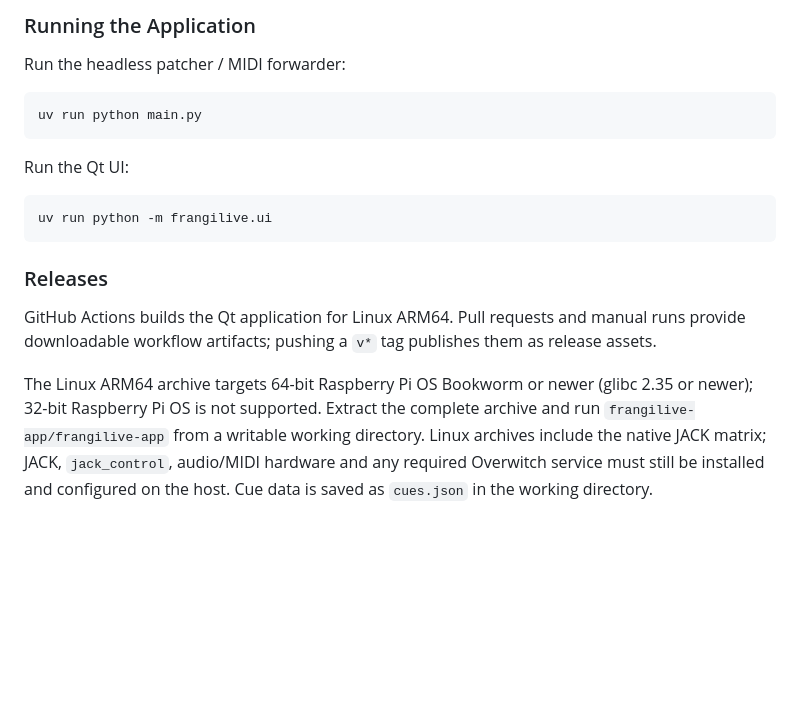
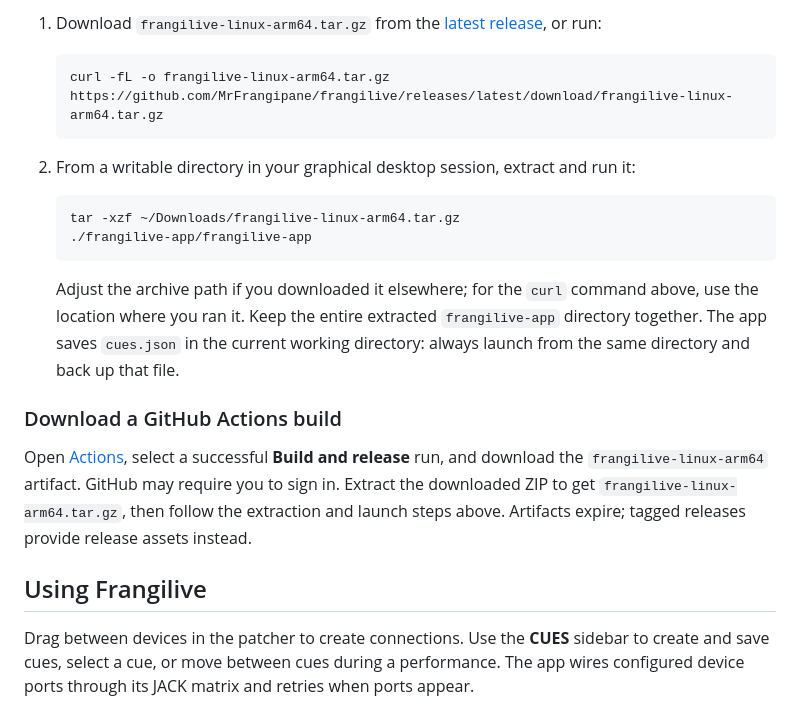
Before and after one commit to MrFrangipane/frangilive, a Markdown page: README.md, the part around one of its changes. Drawn GitHub-style; blank space fills up the shorter version.

````diff
--- a/README.md
+++ b/README.md
@@ -32,17 +50,23 @@ The application starts the matrix after JACK, connects configured device ports t
 
-### Running the Application
-Run the headless patcher / MIDI forwarder:
-```bash
-uv run python main.py
-```
+1. Download `frangilive-linux-arm64.tar.gz` from the [latest release](https://github.com/MrFrangipane/frangilive/releases/latest), or run:
 
-Run the Qt UI:
-```bash
-uv run python -m frangilive.ui
-```
+   ```bash
+   curl -fL -o frangilive-linux-arm64.tar.gz https://github.com/MrFrangipane/frangilive/releases/latest/download/frangilive-linux-arm64.tar.gz
+   ```
 
-### Releases
+2. From a writable directory in your graphical desktop session, extract and run it:
 
-GitHub Actions builds the Qt application for Linux ARM64. Pull requests and manual runs provide downloadable workflow artifacts; pushing a `v*` tag publishes them as release assets.
+   ```bash
+   tar -xzf ~/Downloads/frangilive-linux-arm64.tar.gz
+   ./frangilive-app/frangilive-app
+   ```
 
-The Linux ARM64 archive targets 64-bit Raspberry Pi OS Bookworm or newer (glibc 2.35 or newer); 32-bit Raspberry Pi OS is not supported. Extract the complete archive and run `frangilive-app/frangilive-app` from a writable working directory. Linux archives include the native JACK matrix; JACK, `jack_control`, audio/MIDI hardware and any required Overwitch service must still be installed and configured on the host. Cue data is saved as `cues.json` in the working directory.
+   Adjust the archive path if you downloaded it elsewhere; for the `curl` command above, use the location where you ran it. Keep the entire extracted `frangilive-app` directory together. The app saves `cues.json` in the current working directory: always launch from the same directory and back up that file.
+
+### Download a GitHub Actions build
+
+Open [Actions](https://github.com/MrFrangipane/frangilive/actions), select a successful **Build and release** run, and download the `frangilive-linux-arm64` artifact. GitHub may require you to sign in. Extract the downloaded ZIP to get `frangilive-linux-arm64.tar.gz`, then follow the extraction and launch steps above. Artifacts expire; tagged releases provide release assets instead.
+
+## Using Frangilive
+
+Drag between devices in the patcher to create connections. Use the **CUES** sidebar to create and save cues, select a cue, or move between cues during a performance. The app wires configured device ports through its JACK matrix and retries when ports appear.
````
Also changed, not shown: other parts of README.md (+33 -15 lines), screenshot.jpg (added), 4 other files.
